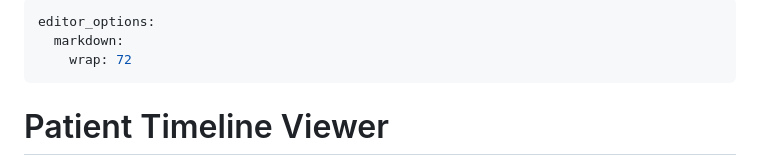
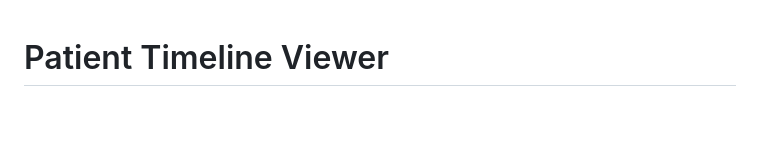
Before and after one commit to tjohnson250/PatientTimelineViewer, a Markdown page: README.md, the part around the change. Rendered like a GitHub page; blank space fills up the shorter version.

Commit message:
Remove RStudio editor_options from README.md
The YAML front matter was rendering as a code block on GitHub.

🤖 Generated with [Claude Code](https://claude.com/claude-code)

Co-Authored-By: Claude Opus 4.5 <noreply@anthropic.com>

```diff
--- a/README.md
+++ b/README.md
@@ -1,9 +1,3 @@
----
-editor_options:
-  markdown:
-    wrap: 72
----
-
 # Patient Timeline Viewer
 
 A Shiny application for viewing a comprehensive temporal overview of a
```
